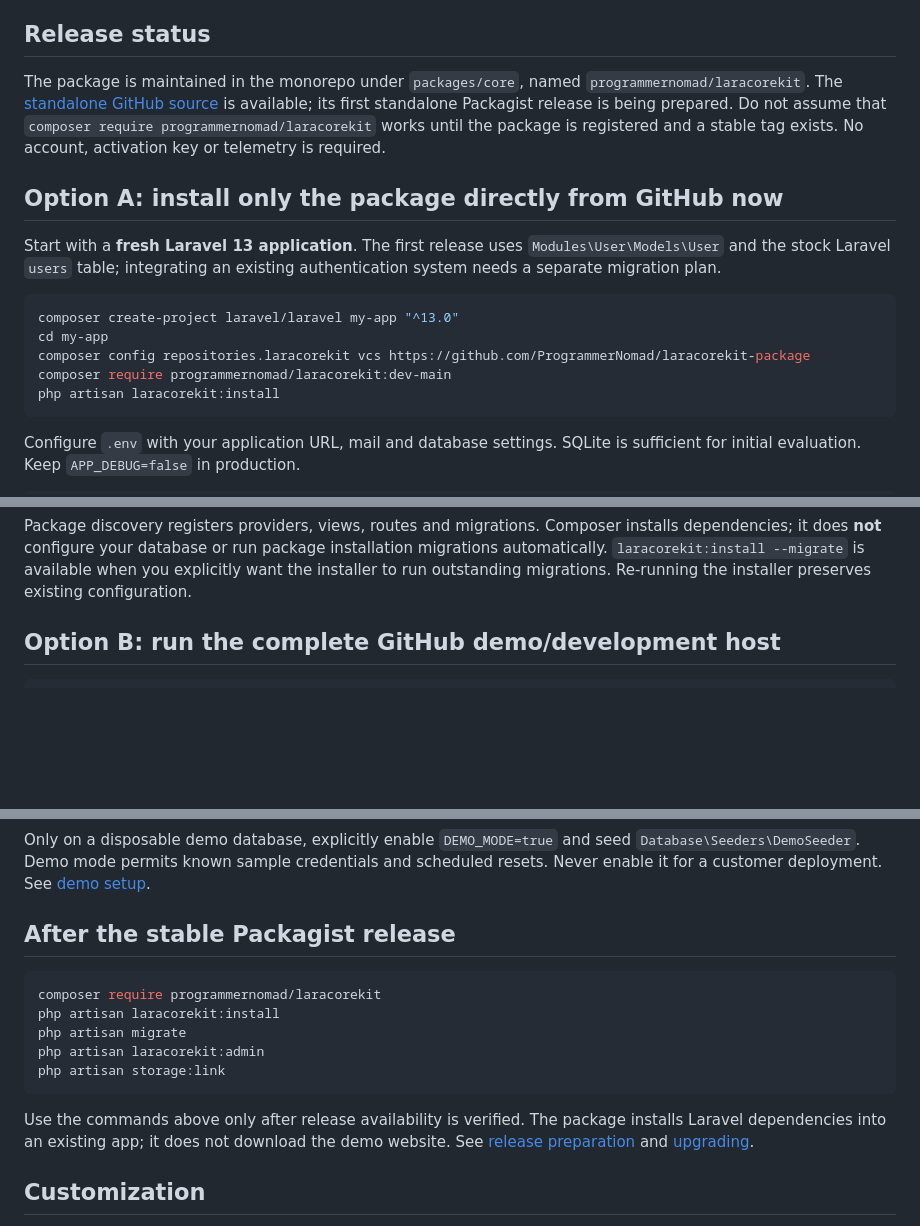
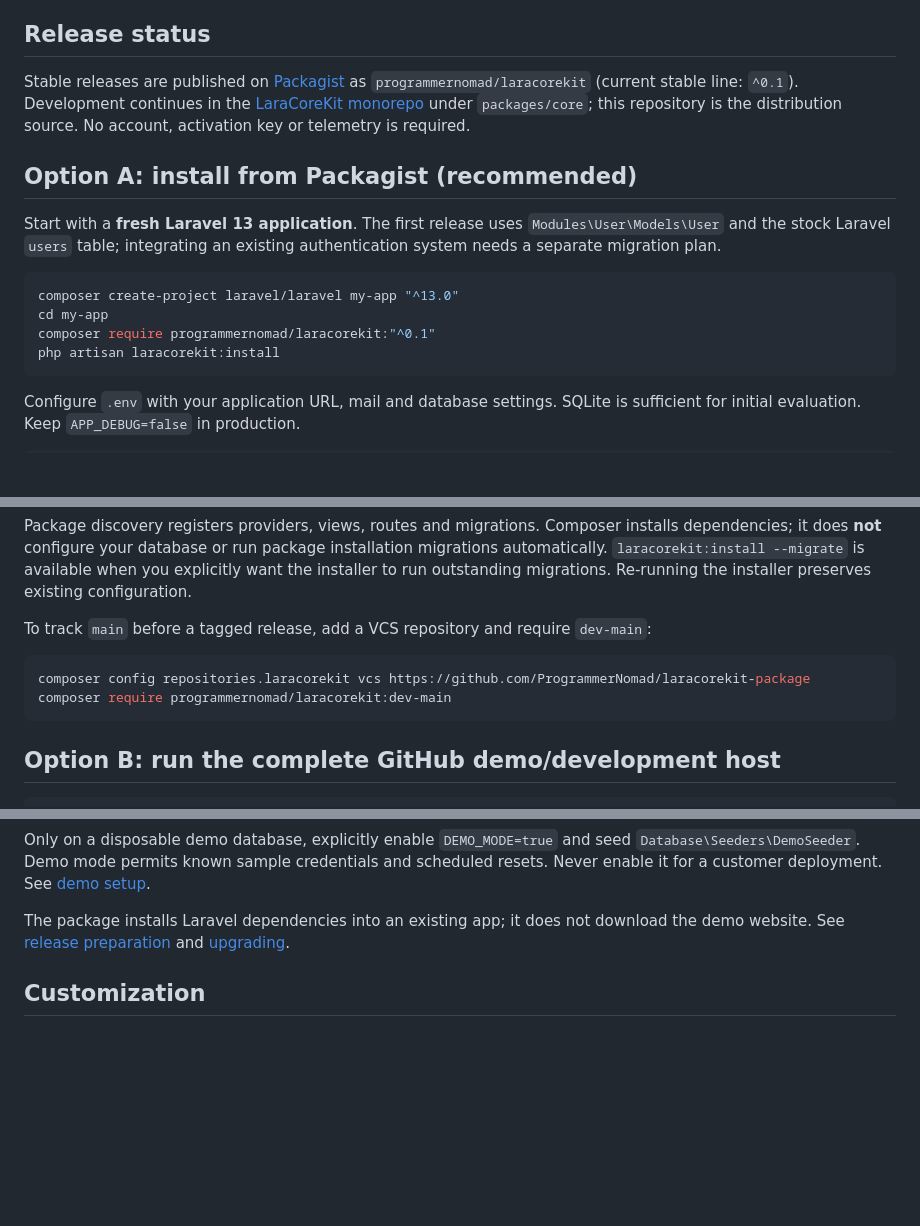
Before and after one commit to ProgrammerNomad/LaraCoreKit, a Markdown page: README.md, 3 parts joined by grey strips. GitHub-like rendering; blank space fills up the shorter version.

Commit message:
Document Packagist installation for v0.1.0

````diff
--- a/README.md
+++ b/README.md
@@ -8,17 +8,16 @@ LaraCoreKit is a reusable Laravel package for **both a public frontend and a Fil
 
 ## Release status
 
-The package is maintained in the monorepo under `packages/core`, named `programmernomad/laracorekit`. The [standalone GitHub source](https://github.com/ProgrammerNomad/laracorekit-package) is available; its first standalone Packagist release is being prepared. Do not assume that `composer require programmernomad/laracorekit` works until the package is registered and a stable tag exists. No account, activation key or telemetry is required.
+Stable releases are published on [Packagist](https://packagist.org/packages/programmernomad/laracorekit) as `programmernomad/laracorekit` (current stable line: `^0.1`). Development continues in the [LaraCoreKit monorepo](https://github.com/ProgrammerNomad/LaraCoreKit) under `packages/core`; this repository is the distribution source. No account, activation key or telemetry is required.
 
-## Option A: install only the package directly from GitHub now
+## Option A: install from Packagist (recommended)
 
 Start with a **fresh Laravel 13 application**. The first release uses `Modules\User\Models\User` and the stock Laravel `users` table; integrating an existing authentication system needs a separate migration plan.
 
 ```bash
 composer create-project laravel/laravel my-app "^13.0"
 cd my-app
-composer config repositories.laracorekit vcs https://github.com/ProgrammerNomad/laracorekit-package
-composer require programmernomad/laracorekit:dev-main
+composer require programmernomad/laracorekit:"^0.1"
 php artisan laracorekit:install
 ```
 
@@ -36,6 +35,13 @@ Open `/admin` for administration and `/blog` for the public frontend. Your own `
 The administrator command prompts for a unique email and a hidden password. It does not promote an existing account. Default seeding does not create sample users. Prebuilt package CSS is published by the installer, so consuming the default package views does not require the demo's npm dependencies.
 
 Package discovery registers providers, views, routes and migrations. Composer installs dependencies; it does **not** configure your database or run package installation migrations automatically. `laracorekit:install --migrate` is available when you explicitly want the installer to run outstanding migrations. Re-running the installer preserves existing configuration.
+
+To track `main` before a tagged release, add a VCS repository and require `dev-main`:
+
+```bash
+composer config repositories.laracorekit vcs https://github.com/ProgrammerNomad/laracorekit-package
+composer require programmernomad/laracorekit:dev-main
+```
 
 ## Option B: run the complete GitHub demo/development host
 
@@ -62,17 +68,7 @@ The demo checkout uses a Composer **path repository** pointing at `packages/core
 
 Only on a disposable demo database, explicitly enable `DEMO_MODE=true` and seed `Database\Seeders\DemoSeeder`. Demo mode permits known sample credentials and scheduled resets. Never enable it for a customer deployment. See [demo setup](https://www.laracorekit.com/docs/deployment/demo-setup).
 
-## After the stable Packagist release
-
-```bash
-composer require programmernomad/laracorekit
-php artisan laracorekit:install
-php artisan migrate
-php artisan laracorekit:admin
-php artisan storage:link
-```
-
-Use the commands above only after release availability is verified. The package installs Laravel dependencies into an existing app; it does not download the demo website. See [release preparation](https://www.laracorekit.com/docs/package-release) and [upgrading](https://www.laracorekit.com/docs/upgrade-guide).
+The package installs Laravel dependencies into an existing app; it does not download the demo website. See [release preparation](https://www.laracorekit.com/docs/package-release) and [upgrading](https://www.laracorekit.com/docs/upgrade-guide).
 
 ## Customization
 
````
